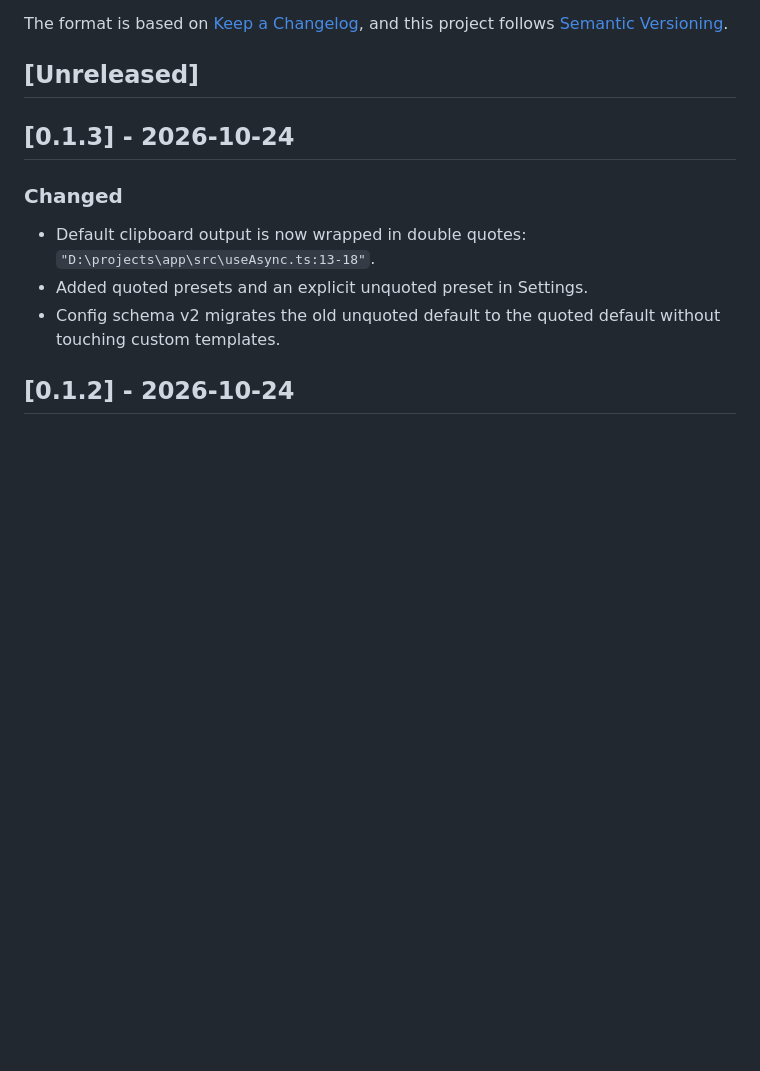
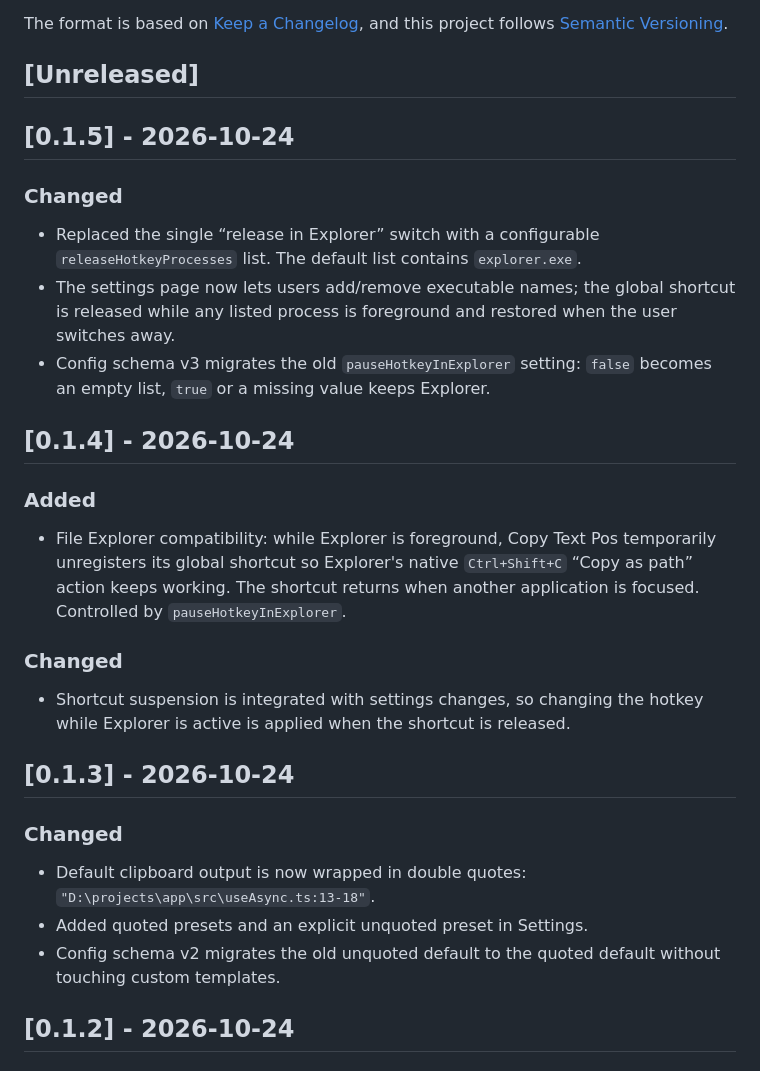
Before and after one commit to 1-2-3/copy-text-pos, a Markdown page: CHANGELOG.md, the part around the change. Drawn GitHub-style; blank space fills up the shorter version.

```diff
--- a/CHANGELOG.md
+++ b/CHANGELOG.md
@@ -6,6 +6,32 @@ The format is based on [Keep a Changelog](https://keepachangelog.com/en/1.1.0/),
 and this project follows [Semantic Versioning](https://semver.org/).
 
 ## [Unreleased]
+
+## [0.1.5] - 2026-10-24
+
+### Changed
+
+- Replaced the single “release in Explorer” switch with a configurable
+  `releaseHotkeyProcesses` list. The default list contains `explorer.exe`.
+- The settings page now lets users add/remove executable names; the global
+  shortcut is released while any listed process is foreground and restored when
+  the user switches away.
+- Config schema v3 migrates the old `pauseHotkeyInExplorer` setting: `false`
+  becomes an empty list, `true` or a missing value keeps Explorer.
+
+## [0.1.4] - 2026-10-24
+
+### Added
+
+- File Explorer compatibility: while Explorer is foreground, Copy Text Pos
+  temporarily unregisters its global shortcut so Explorer's native
+  `Ctrl+Shift+C` “Copy as path” action keeps working. The shortcut returns when
+  another application is focused. Controlled by `pauseHotkeyInExplorer`.
+
+### Changed
+
+- Shortcut suspension is integrated with settings changes, so changing the
+  hotkey while Explorer is active is applied when the shortcut is released.
 
 ## [0.1.3] - 2026-10-24
 
```
Also changed, not shown: README.md (+13 -5 lines), README.zh-CN.md (+11 -5 lines), docs/settings-en.png, docs/settings-zh.png, 10 other files.
